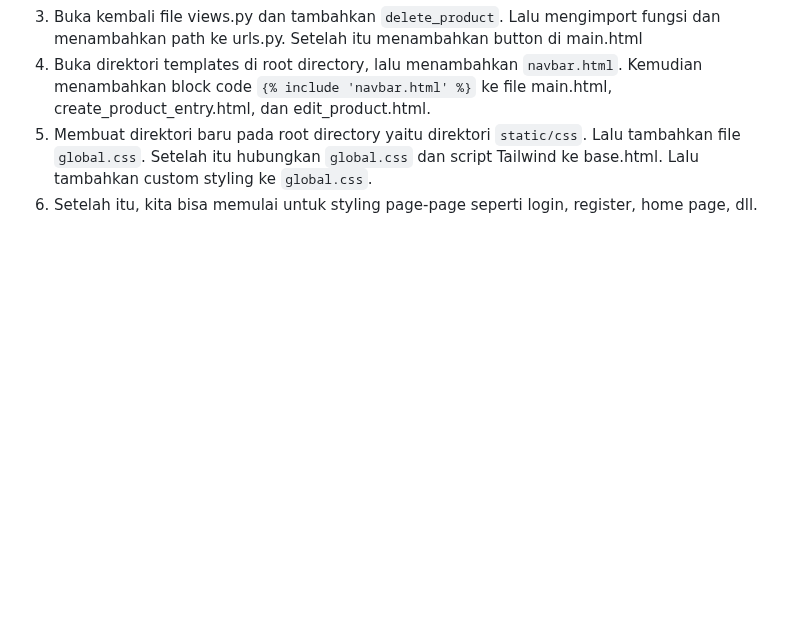
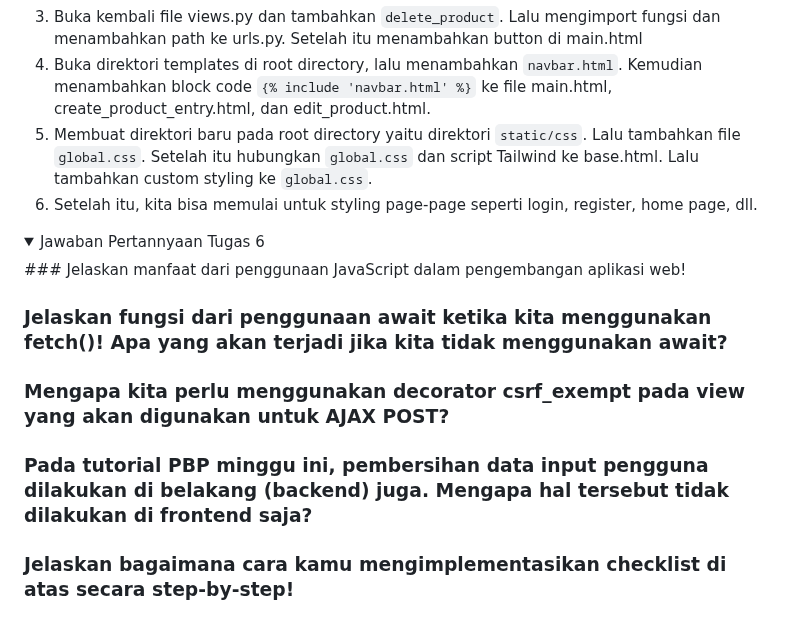
Before and after one commit to mirfaknaufal/toko-uap, a Markdown page: README.md, the part around the change. Drawn GitHub-style; folded sections open; blank space fills up the shorter version.

````diff
--- a/README.md
+++ b/README.md
@@ -115,5 +115,16 @@ Flexbox adalah sistem tata letak satu dimensi yang berguna untuk mengatur elemen
 4. Buka direktori templates di root directory, lalu menambahkan ```navbar.html```. Kemudian menambahkan block code ```{% include 'navbar.html' %}``` ke file main.html, create_product_entry.html, dan edit_product.html.
 5. Membuat direktori baru pada root directory yaitu direktori ```static/css```. Lalu tambahkan file ```global.css```. Setelah itu hubungkan ```global.css``` dan script Tailwind ke base.html. Lalu tambahkan custom styling ke ```global.css```.
 6. Setelah itu, kita bisa memulai untuk styling page-page seperti login, register, home page, dll.
+</details>
+<details>
+<summary>Jawaban Pertannyaan Tugas 6</summary>
+### Jelaskan manfaat dari penggunaan JavaScript dalam pengembangan aplikasi web!
 
+### Jelaskan fungsi dari penggunaan await ketika kita menggunakan fetch()! Apa yang akan terjadi jika kita tidak menggunakan await?
+
+### Mengapa kita perlu menggunakan decorator csrf_exempt pada view yang akan digunakan untuk AJAX POST?
+
+### Pada tutorial PBP minggu ini, pembersihan data input pengguna dilakukan di belakang (backend) juga. Mengapa hal tersebut tidak dilakukan di frontend saja?
+
+### Jelaskan bagaimana cara kamu mengimplementasikan checklist di atas secara step-by-step!
 </details>
````
